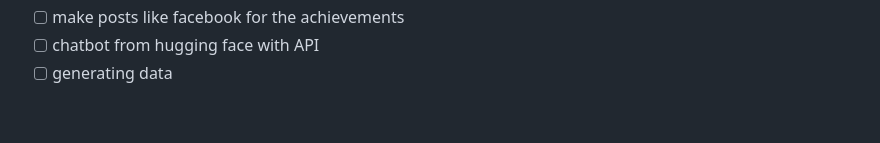
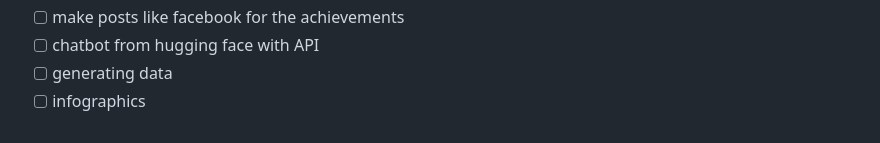
Before and after one commit to vislupus/step-analyser, a Markdown page: README.md, the part around the change. GitHub-like rendering.

```diff
--- a/README.md
+++ b/README.md
@@ -39,6 +39,7 @@ https://github.com/narrowfail/django-channels-chat
 - [ ] make posts like facebook for the achievements
 - [ ] chatbot from hugging face with API
 - [ ] generating data
+- [ ] infographics
 
 <!--
 Intuitive Search Functionality: Implemented an intuitive search feature for users to quickly access specific information and content.
```
